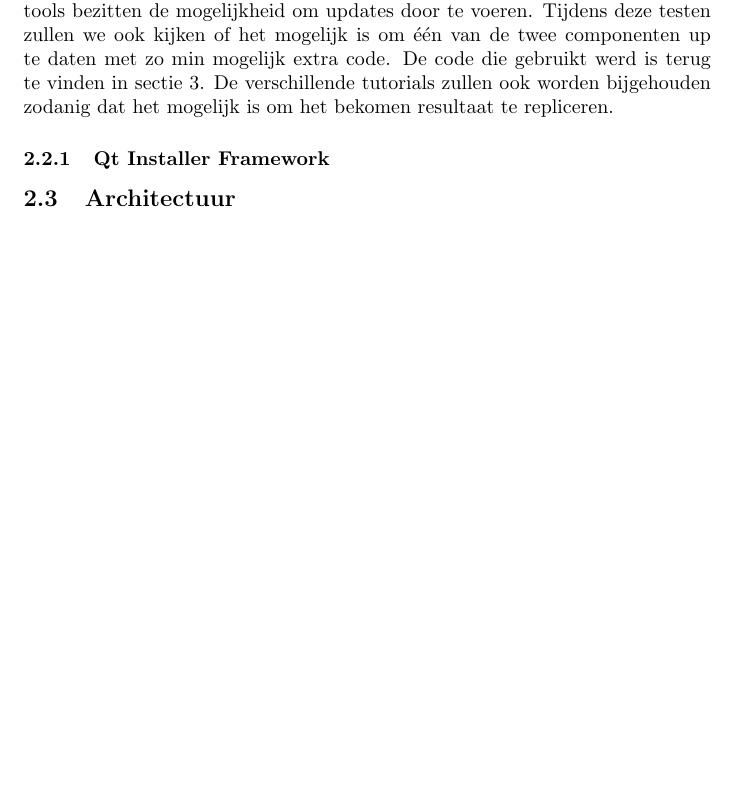
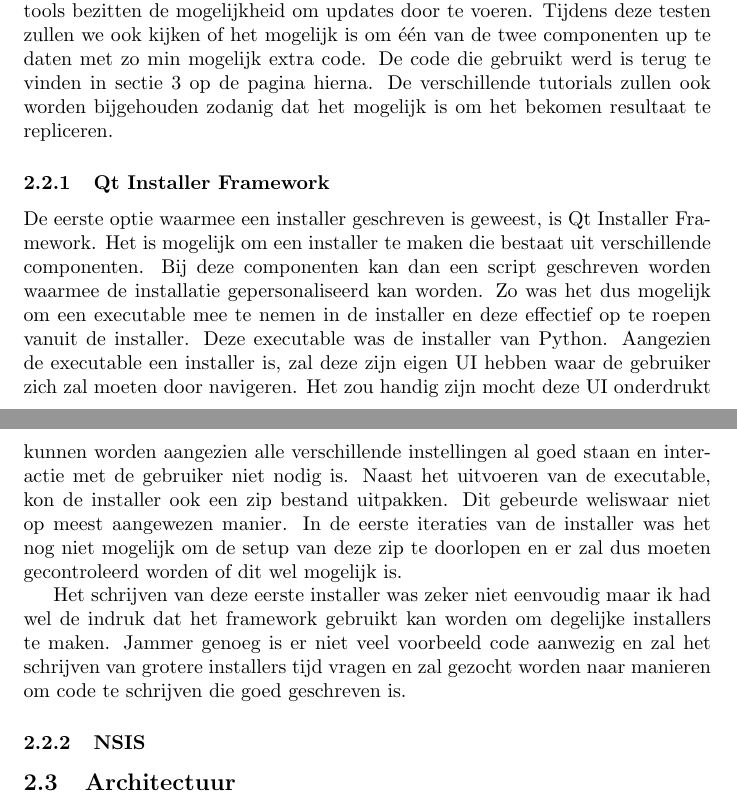
Before and after one commit to PieterJanRobrecht/masterproef2016, a LaTeX document (tex/stage.tex): part of page 6 of 7 before the commit and two parts of pages 6 and 7 of 8 after it, the two joined at a grey line, cut so that both start at the same text, the shorter picture padded with empty space. Compiled offline with pdfLaTeX.

Commit message:
Aanvulling tex over QT

```diff
--- a/tex/stage.tex
+++ b/tex/stage.tex
@@ -190,6 +190,23 @@ De code die gebruikt werd is terug te vinden in sectie~\vref{section:code}.
 De verschillende tutorials zullen ook worden bijgehouden zodanig dat het mogelijk is om het bekomen resultaat te repliceren.
 
 \subsubsection{Qt Installer Framework}
+De eerste optie waarmee een installer geschreven is geweest, is Qt Installer Framework.
+Het is mogelijk om een installer te maken die bestaat uit verschillende componenten.
+Bij deze componenten kan dan een script geschreven worden waarmee de installatie gepersonaliseerd kan worden.
+Zo was het dus mogelijk om een executable mee te nemen in de installer en deze effectief op te roepen vanuit de installer.
+Deze executable was de installer van Python.
+Aangezien de executable een installer is, zal deze zijn eigen UI hebben waar de gebruiker zich zal moeten door navigeren.
+Het zou handig zijn mocht deze UI onderdrukt kunnen worden aangezien alle verschillende instellingen al goed staan en interactie met de gebruiker niet nodig is.
+Naast het uitvoeren van de executable, kon de installer ook een zip bestand uitpakken.
+Dit gebeurde weliswaar niet op meest aangewezen manier.
+In de eerste iteraties van de installer was het nog niet mogelijk om de setup van deze zip te doorlopen en er zal dus moeten gecontroleerd worden of dit wel mogelijk is.
+
+Het schrijven van deze eerste installer was zeker niet eenvoudig maar ik had wel de indruk dat het framework gebruikt kan worden om degelijke installers te maken.
+Jammer genoeg is er niet veel voorbeeld code aanwezig en zal het schrijven van grotere installers tijd vragen en zal gezocht worden naar manieren om code te schrijven die goed geschreven is.
+
+%Nog paragraaf over hoe de updates verlopen. Dit moet nog uitgezocht worden.
+
+\subsubsection{NSIS}
 
 
 \subsection{Architectuur}
```
